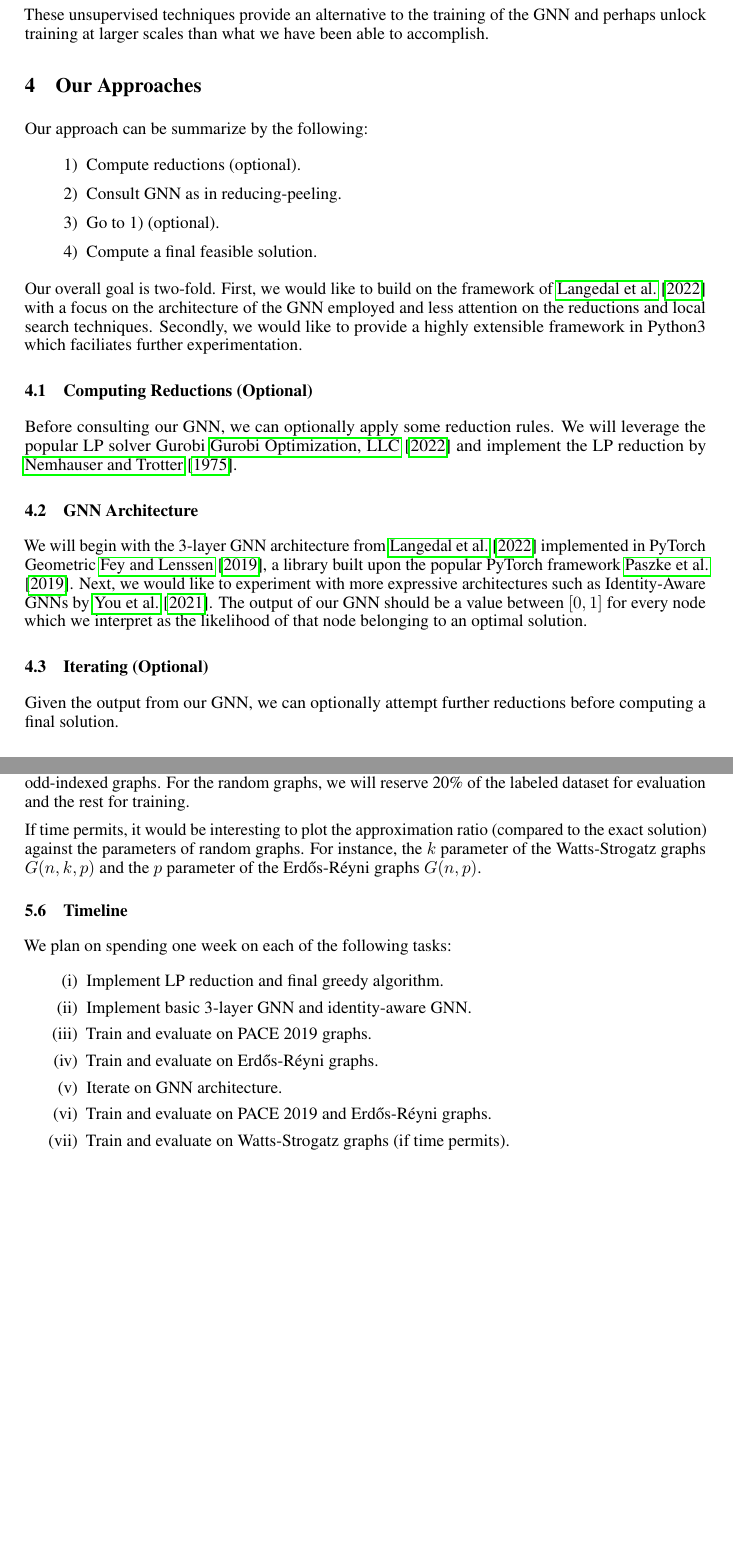
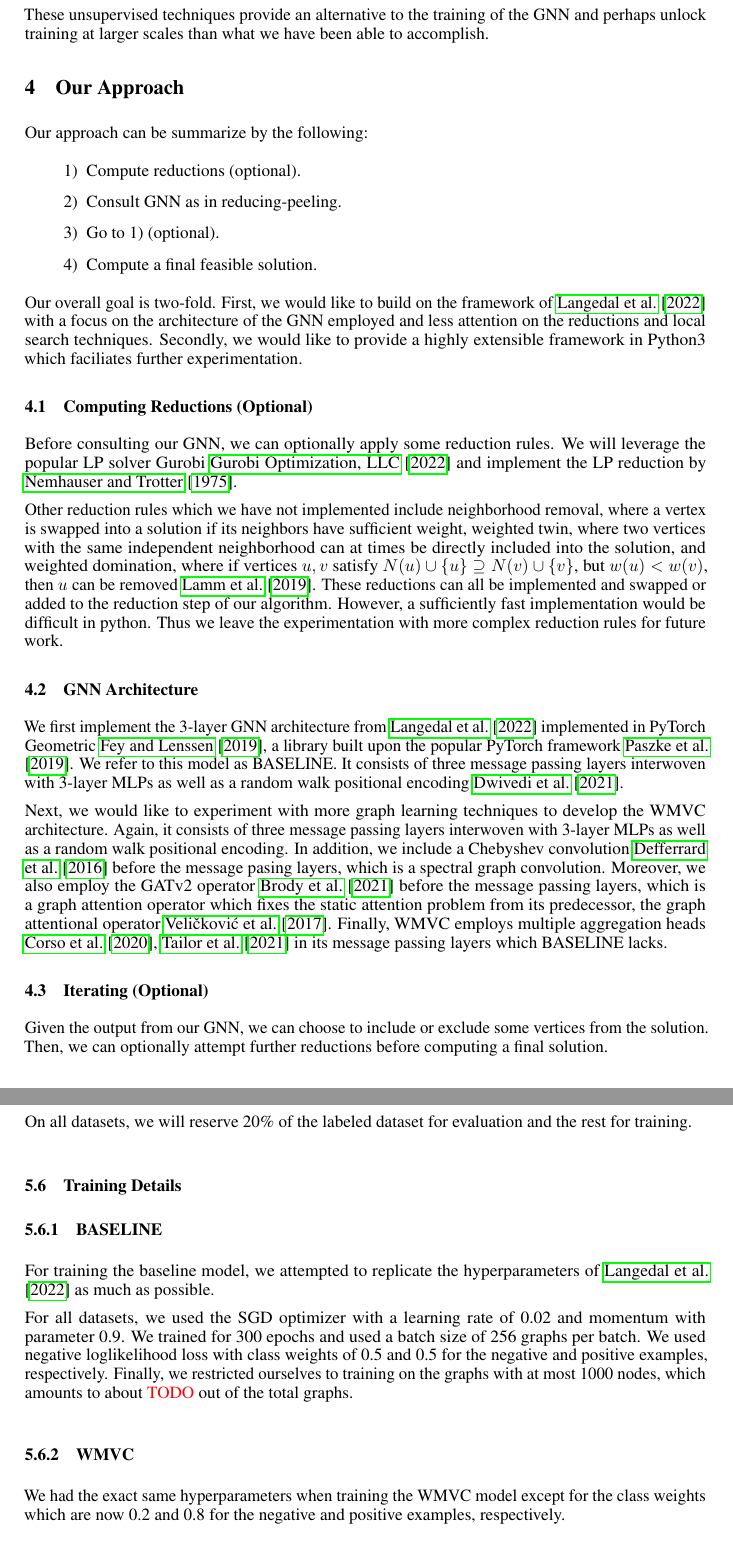
Before and after one commit to felix-cfzhou/CPSC583-Project, a LaTeX paper (report/report.tex): two parts of pages 3 and 5 of 7 before the commit and two parts of pages 3 and 5 of 8 after it, joined at a grey line, cut so that both start at the same text, the shorter picture padded with empty space. Compiled offline with pdfLaTeX.

Commit message:
report: training details and methodology

```diff
--- a/report/report.tex
+++ b/report/report.tex
@@ -308,7 +309,7 @@ through discrete functions \citet{williams1992simple,bengio2013estimating,karali
 These unsupervised techniques provide an alternative to the training of the GNN
 and perhaps unlock training at larger scales than what we have been able to accomplish.
 
-\section{Our Approaches}
+\section{Our Approach}
 Our approach can be summarize by the following:
 \begin{enumerate}[1)]
   \item Compute reductions (optional).
@@ -329,17 +330,49 @@ we can optionally apply some reduction rules.
 We will leverage the popular LP solver Gurobi \citet{gurobi}
 and implement the LP reduction by \citet{lpreduction}.
 
+Other reduction rules which we have not implemented include
+neighborhood removal,
+where a vertex is swapped into a solution if its neighbors have sufficient weight,
+weighted twin,
+where two vertices with the same independent neighborhood can at times be directly included into the solution,
+and weighted domination,
+where if vertices $u, v$ satisfy $N(u)\cup \set{u} \supseteq N(v)\cup \set{v}$,
+but $w(u) < w(v)$,
+then $u$ can be removed \citet{kamis}.
+These reductions can all be implemented and swapped or added to the reduction step of our algorithm.
+However,
+a sufficiently fast implementation would be difficult in python.
+Thus we leave the experimentation with more complex reduction rules for future work.
+
 \subsection{GNN Architecture}
-We will begin with the 3-layer GNN architecture from \citet{langedal_et_al}
+We first implement the 3-layer GNN architecture from \citet{langedal_et_al}
 implemented in PyTorch Geometric \citet{pyg},
 a library built upon the popular PyTorch framework \citet{pytorch}.
-Next, we would like to experiment with more expressive architectures
-such as Identity-Aware GNNs by \citet{idgnn}.
-The output of our GNN should be a value between $[0, 1]$ for every node
-which we interpret as the likelihood of that node belonging to an optimal solution.
+We refer to this model as BASELINE.
+It consists of three message passing layers
+interwoven with 3-layer MLPs
+as well as a random walk positional encoding \citet{dwivedi2021graph}.
+
+Next, we would like to experiment with more graph learning techniques
+to develop the WMVC architecture.
+Again,
+it consists of three message passing layers
+interwoven with 3-layer MLPs
+as well as a random walk positional encoding.
+In addition,
+we include a Chebyshev convolution \citet{defferrard2016conv} before the message pasing layers,
+which is a spectral graph convolution.
+Moreover,
+we also employ the GATv2 operator \citet{brody2021attentive} before the message passing layers,
+which is a graph attention operator which fixes the static attention problem from its predecessor,
+the graph attentional operator \citet{velivckovic2017graph}.
+Finally,
+WMVC employs multiple aggregation heads \citet{corso2020principal, tailor2021we} in its message passing layers which BASELINE lacks.
 
 \subsection{Iterating (Optional)}
 Given the output from our GNN,
+we can choose to include or exclude some vertices from the solution.
+Then,
 we can optionally attempt further reductions before computing a final solution.
 
 \subsection{Computing a Final Solution}
@@ -440,27 +497,34 @@ The second metric is necessary since the exact solver was unable to find the opt
+and more for the other datasets.
 
-On the PACE 2019 dataset,
-we will imitate the conditions of the contest and train our models on the odd-indexed graphs.
-For the random graphs,
+On all datasets,
 we will reserve 20\% of the labeled dataset for evaluation
 and the rest for training.
 
-If time permits,
-it would be interesting to plot the approximation ratio (compared to the exact solution)
-against the parameters of random graphs.
-For instance, the $k$ parameter of the Watts-Strogatz graphs $G(n, k, p)$
-and the $p$ parameter of the Erd\H os-R\'eyni graphs $G(n, p)$.
+\subsection{Training Details}
+\subsubsection{BASELINE}
+For training the baseline model,
+we attempted to replicate the hyperparameters of \citet{langedal_et_al}
+as much as possible.
 
-\subsection{Timeline}
-We plan on spending one week on each of the following tasks:
-\begin{enumerate}[(i)]
-  \item Implement LP reduction and final greedy algorithm.
-  \item Implement basic 3-layer GNN and identity-aware GNN.
-  \item Train and evaluate on PACE 2019 graphs.
-  \item Train and evaluate on Erd\H os-R\'eyni graphs.
-  \item Iterate on GNN architecture.
-  \item Train and evaluate on PACE 2019 and Erd\H os-R\'eyni graphs.
-  \item Train and evaluate on Watts-Strogatz graphs (if time permits).
-\end{enumerate}
+For all datasets,
+we used the SGD optimizer with a learning rate of 0.02 and momentum with parameter 0.9.
+We trained for 300 epochs
+and used a batch size of 256 graphs per batch.
+We used negative loglikelihood loss
+with class weights of 0.5 and 0.5 for the negative and positive examples,
+respectively.
+Finally,
+we restricted ourselves to training on the graphs with at most 1000 nodes,
+which amounts to about \textcolor{red}{TODO} out of the total graphs.
+
+\subsubsection{WMVC}
+We had the exact same hyperparameters
+when training the WMVC model
+except for the class weights which are now 0.2 and 0.8
+for the negative and positive examples,
+respectively.
+
+\subsubsection{Results \& Analysis}
 
 \section{Conclusion \& Future Work}
 \label{sec:conclusion}
```
Also changed, not shown: report/report.bib (+62 -0 lines), report/report.tex (54 more changed lines).
